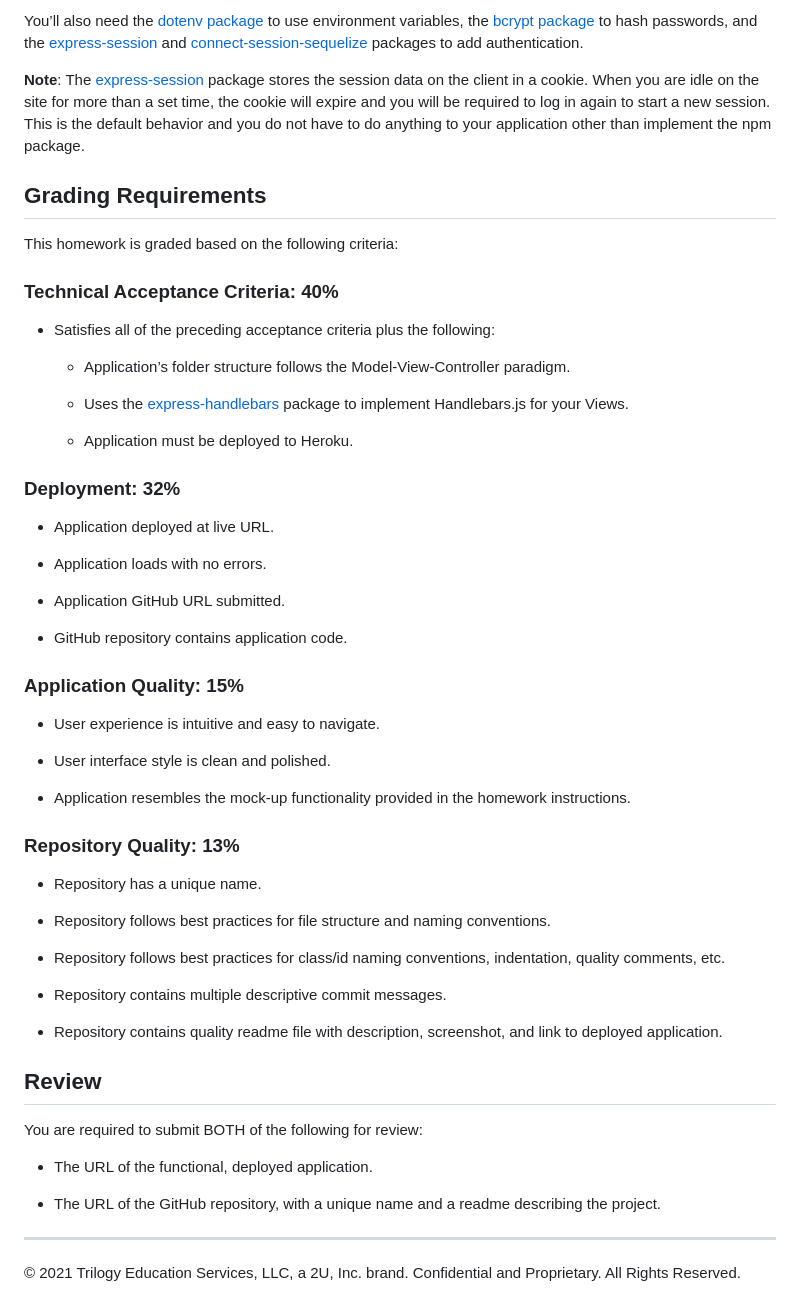
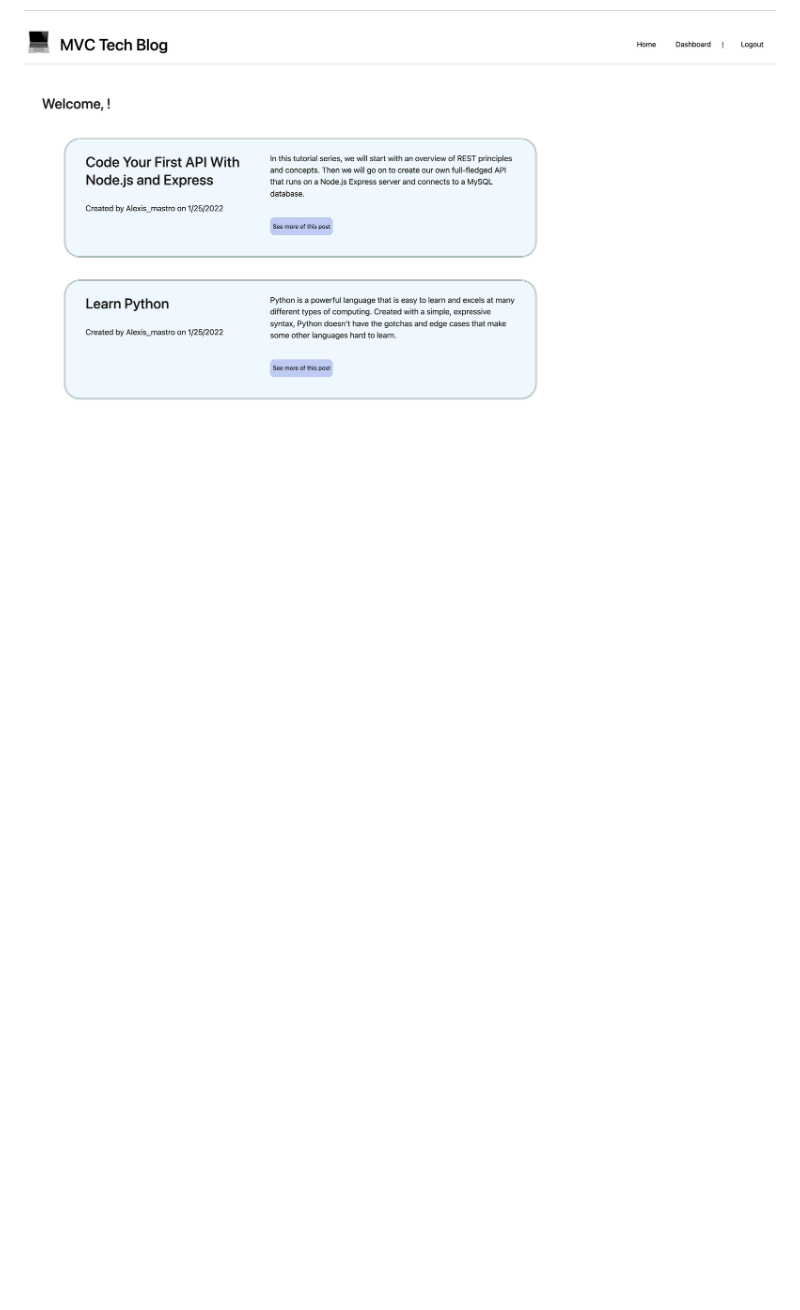
Before and after one commit to LexMastro/MVC-tech-blog, a Markdown page: README.md, the part around the change printed below. GitHub-like rendering; pictures changed too: Assets/siteImage.png (added); blank space fills up the shorter version.

```diff
--- a/README.md
+++ b/README.md
@@ -60,59 +29,2 @@ Your application’s folder structure must follow the Model-View-Controller para
 
-You’ll also need the [dotenv package](https://www.npmjs.com/package/dotenv) to use environment variables, the [bcrypt package](https://www.npmjs.com/package/bcrypt) to hash passwords, and the [express-session](https://www.npmjs.com/package/express-session) and [connect-session-sequelize](https://www.npmjs.com/package/connect-session-sequelize) packages to add authentication.
-
-**Note**: The [express-session](https://www.npmjs.com/package/express-session) package stores the session data on the client in a cookie. When you are idle on the site for more than a set time, the cookie will expire and you will be required to log in again to start a new session. This is the default behavior and you do not have to do anything to your application other than implement the npm package.
-
-## Grading Requirements
-
-This homework is graded based on the following criteria:
-
-### Technical Acceptance Criteria: 40%
-
-* Satisfies all of the preceding acceptance criteria plus the following:
-
-    * Application’s folder structure follows the Model-View-Controller paradigm.
-
-    * Uses the [express-handlebars](https://www.npmjs.com/package/express-handlebars) package to implement Handlebars.js for your Views.
-
-    * Application must be deployed to Heroku.
-
-### Deployment: 32%
-
-* Application deployed at live URL.
-
-* Application loads with no errors.
-
-* Application GitHub URL submitted.
-
-* GitHub repository contains application code.
-
-### Application Quality: 15%
-
-* User experience is intuitive and easy to navigate.
-
-* User interface style is clean and polished.
-
-* Application resembles the mock-up functionality provided in the homework instructions.
-
-### Repository Quality: 13%
-
-* Repository has a unique name.
-
-* Repository follows best practices for file structure and naming conventions.
-
-* Repository follows best practices for class/id naming conventions, indentation, quality comments, etc.
-
-* Repository contains multiple descriptive commit messages.
-
-* Repository contains quality readme file with description, screenshot, and link to deployed application.
-
-## Review
-
-You are required to submit BOTH of the following for review:
-
-* The URL of the functional, deployed application.
-
-* The URL of the GitHub repository, with a unique name and a readme describing the project.
-
----
-© 2021 Trilogy Education Services, LLC, a 2U, Inc. brand. Confidential and Proprietary. All Rights Reserved.
+![Image of Site](/Assets/siteImage.png)
```
Also changed, not shown: other parts of README.md (+11 -42 lines), 2 other files.
